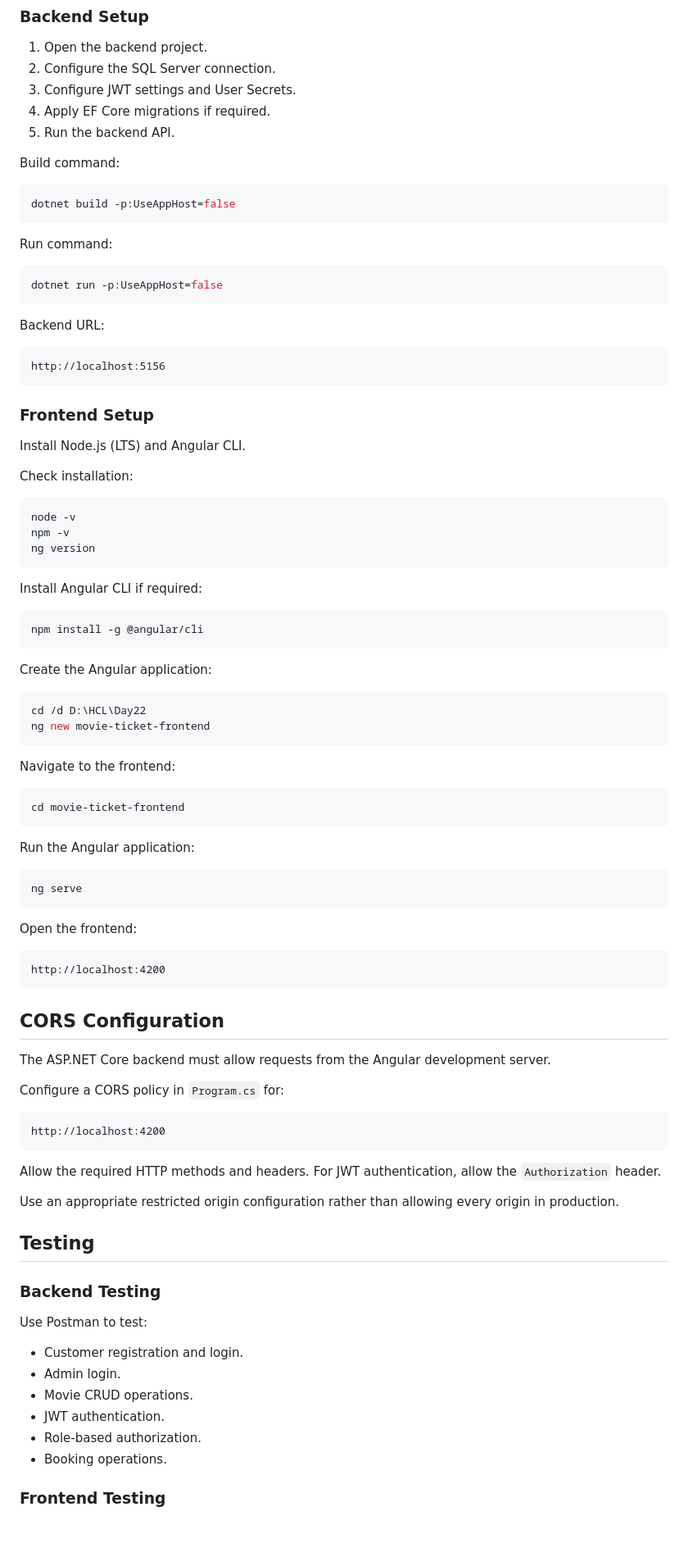
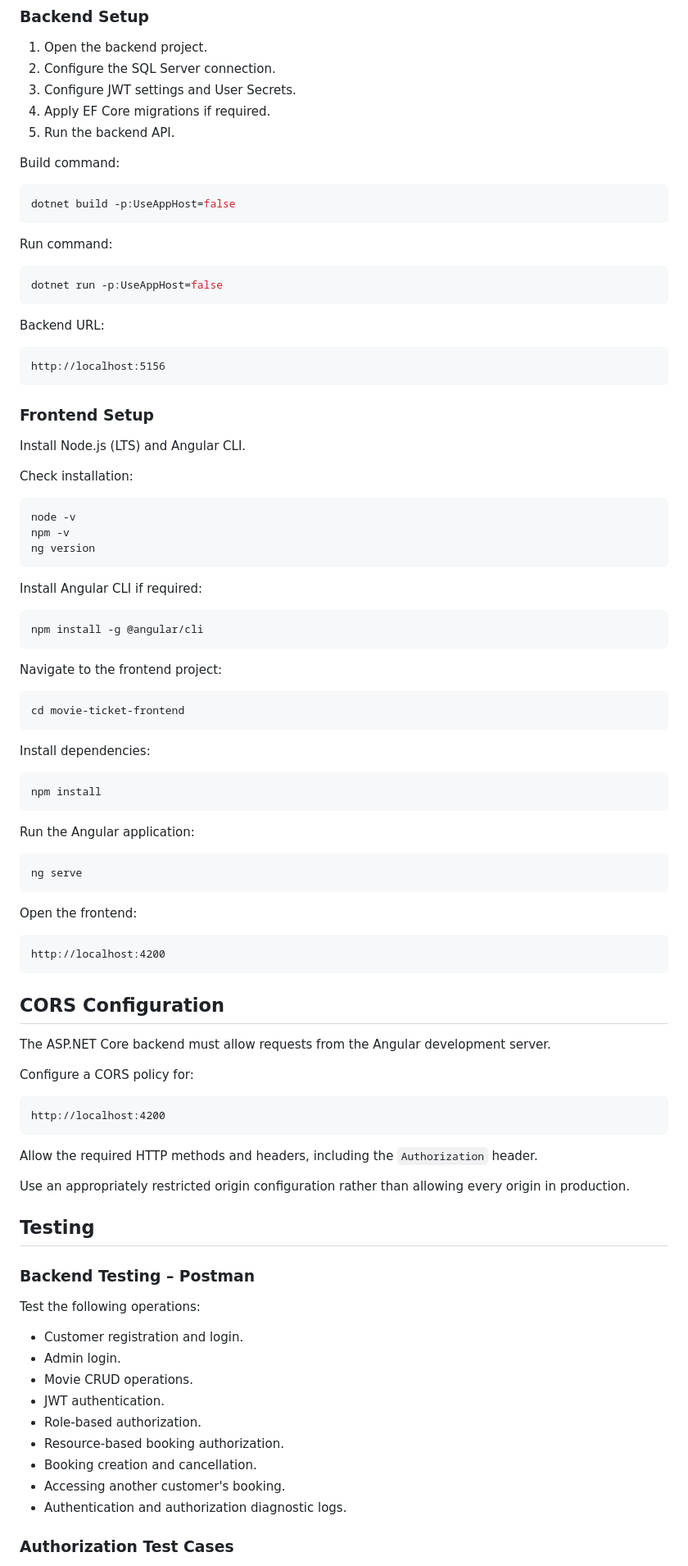
Before and after one commit to Xavierdivya/HCL-Training-Handson, a Markdown page: Day24/README.md, the part around one of its changes. Shown at 82% size. GitHub-like rendering; blank space fills up the shorter version.

````diff
--- a/Day24/README.md
+++ b/Day24/README.md
@@ -212,13 +270,13 @@ Authorization: Bearer <JWT_TOKEN>
 
 Build command:
 
-```powershell
+```bash
 dotnet build -p:UseAppHost=false
 ```
 
 Run command:
 
-```powershell
+```bash
 dotnet run -p:UseAppHost=false
 ```
 
@@ -234,7 +292,7 @@ Install Node.js (LTS) and Angular CLI.
 
 Check installation:
 
-```powershell
+```bash
 node -v
 npm -v
 ng version
@@ -242,26 +300,25 @@ ng version
 
 Install Angular CLI if required:
 
-```powershell
+```bash
 npm install -g @angular/cli
 ```
 
-Create the Angular application:
+Navigate to the frontend project:
 
-```powershell
-cd /d D:\HCL\Day22
-ng new movie-ticket-frontend
+```bash
+cd movie-ticket-frontend
 ```
 
-Navigate to the frontend:
+Install dependencies:
 
-```powershell
-cd movie-ticket-frontend
+```bash
+npm install
 ```
 
 Run the Angular application:
 
-```powershell
+```bash
 ng serve
 ```
 
@@ -275,28 +332,31 @@ http://localhost:4200
 
 The ASP.NET Core backend must allow requests from the Angular development server.
 
-Configure a CORS policy in `Program.cs` for:
+Configure a CORS policy for:
 
 ```text
 http://localhost:4200
 ```
 
-Allow the required HTTP methods and headers. For JWT authentication, allow the `Authorization` header.
+Allow the required HTTP methods and headers, including the `Authorization` header.
 
-Use an appropriate restricted origin configuration rather than allowing every origin in production.
+Use an appropriately restricted origin configuration rather than allowing every origin in production.
 
 ## Testing
 
-### Backend Testing
+### Backend Testing – Postman
 
-Use Postman to test:
+Test the following operations:
 
 - Customer registration and login.
 - Admin login.
 - Movie CRUD operations.
 - JWT authentication.
 - Role-based authorization.
-- Booking operations.
+- Resource-based booking authorization.
+- Booking creation and cancellation.
+- Accessing another customer's booking.
+- Authentication and authorization diagnostic logs.
 
-### Frontend Testing
+### Authorization Test Cases
 
````
Also changed, not shown: other parts of Day24/README.md (+135 -59 lines).
